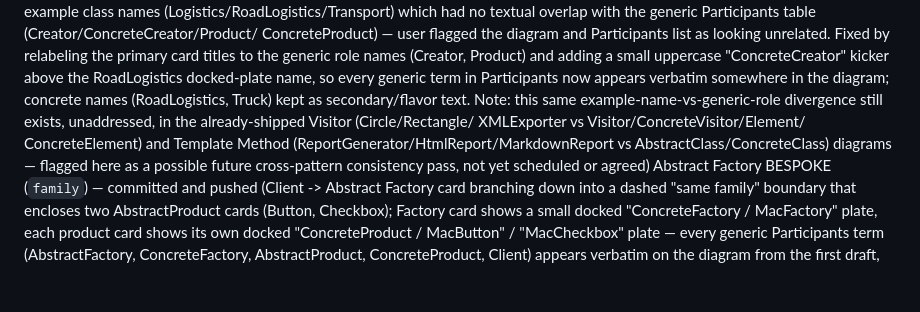
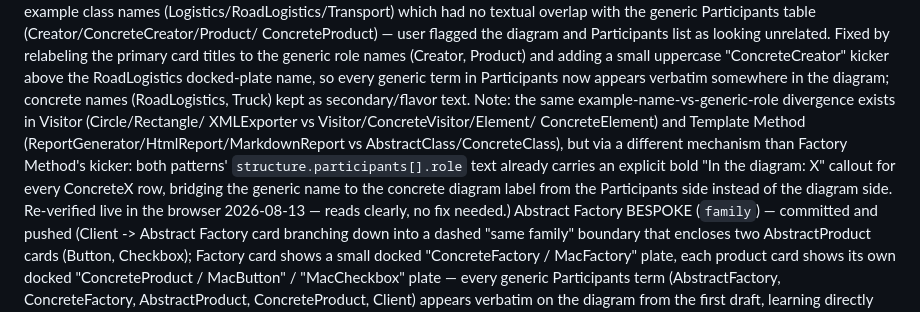
Before and after one commit to ASKANNN/design-patterns-academy, a Markdown page: docs/project-management/MASTER_PLAN.md, the part around the change. GitHub-like rendering; blank space fills up the shorter version.

```diff
--- a/docs/project-management/MASTER_PLAN.md
+++ b/docs/project-management/MASTER_PLAN.md
@@ -90,15 +90,20 @@ Factory Method       BESPOKE (`override`) — committed (Client ->
                      term in Participants now appears verbatim
                      somewhere in the diagram; concrete names
                      (RoadLogistics, Truck) kept as secondary/flavor
-                     text. Note: this same example-name-vs-generic-role
-                     divergence still exists, unaddressed, in the
-                     already-shipped Visitor (Circle/Rectangle/
+                     text. Note: the same example-name-vs-generic-role
+                     divergence exists in Visitor (Circle/Rectangle/
                      XMLExporter vs Visitor/ConcreteVisitor/Element/
                      ConcreteElement) and Template Method
                      (ReportGenerator/HtmlReport/MarkdownReport vs
-                     AbstractClass/ConcreteClass) diagrams — flagged
-                     here as a possible future cross-pattern
-                     consistency pass, not yet scheduled or agreed)
+                     AbstractClass/ConcreteClass), but via a different
+                     mechanism than Factory Method's kicker: both
+                     patterns' `structure.participants[].role` text
+                     already carries an explicit bold "In the diagram: X"
+                     callout for every ConcreteX row, bridging the
+                     generic name to the concrete diagram label from the
+                     Participants side instead of the diagram side.
+                     Re-verified live in the browser 2026-08-13 — reads
+                     clearly, no fix needed.)
 Abstract Factory     BESPOKE (`family`) — committed and pushed
                      (Client -> Abstract
                      Factory card branching down into a dashed "same
```
Also changed, not shown: ROADMAP.md (+15 -17 lines), docs/project-management/PROJECT_STATE.md (+6 -4 lines).
